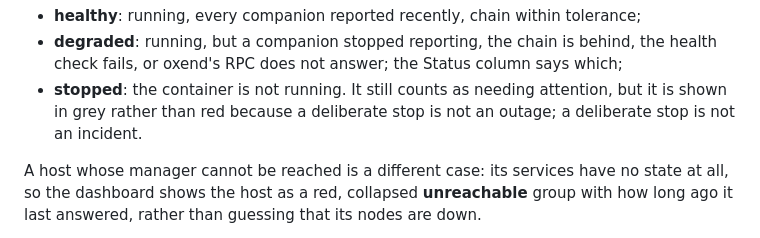
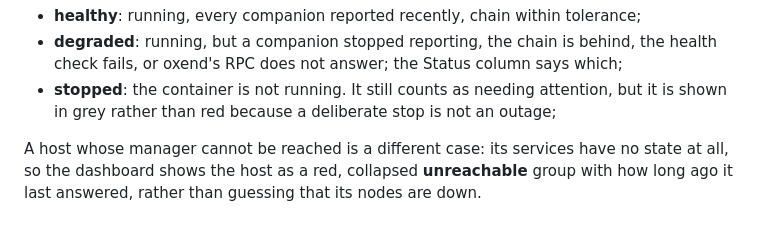
Before and after one commit to schwoi/session-node, a Markdown page: README.md, the part around the change. GitHub-like rendering.

Commit message:
Remove a dangling README fragment

```diff
--- a/README.md
+++ b/README.md
@@ -252,7 +252,6 @@ Each service has exactly one state, derived once in the backend:
 - **stopped**: the container is not running. It still counts as needing
   attention, but it is shown in grey rather than red because a deliberate stop
   is not an outage;
-  a deliberate stop is not an incident.
 
 A host whose manager cannot be reached is a different case: its services have no
 state at all, so the dashboard shows the host as a red, collapsed **unreachable**
```
